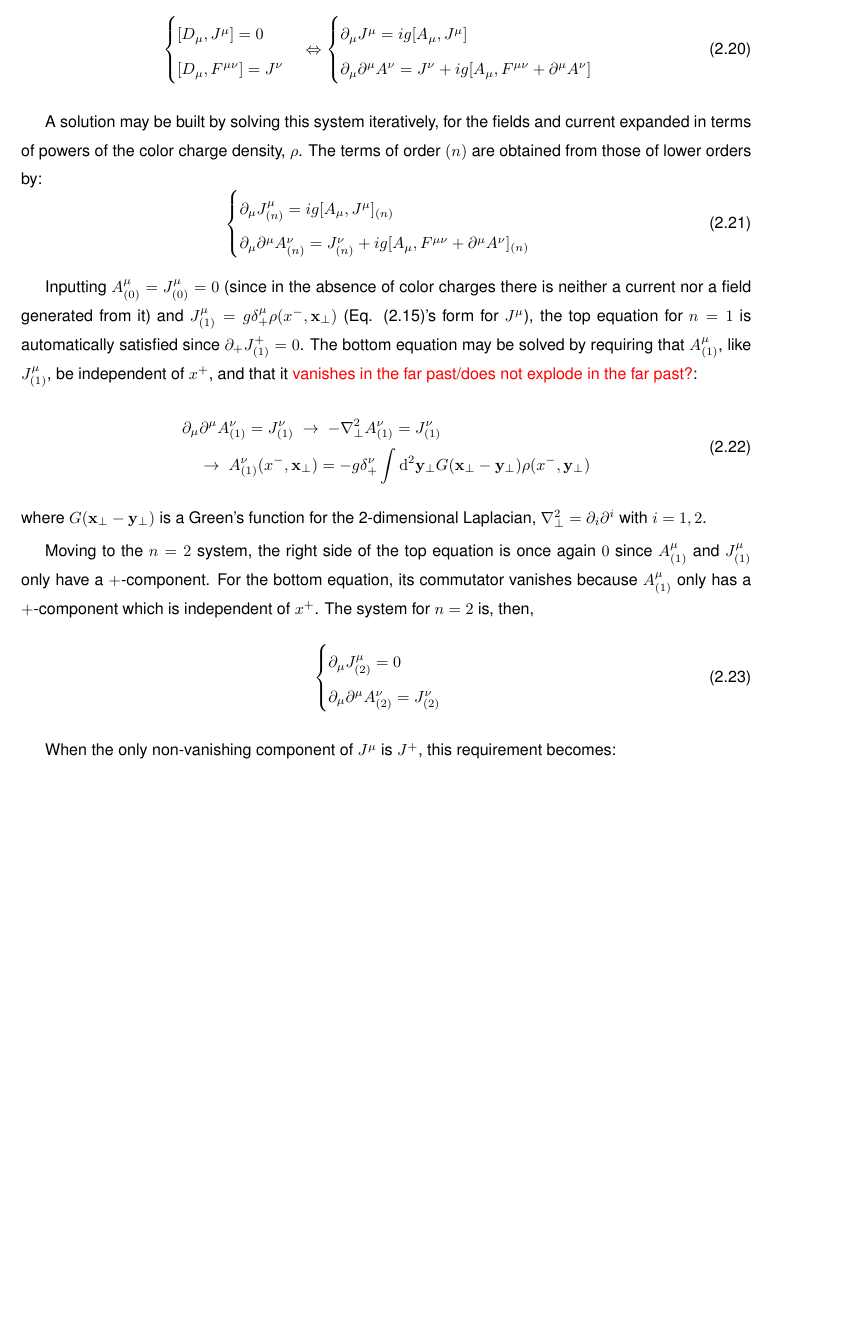
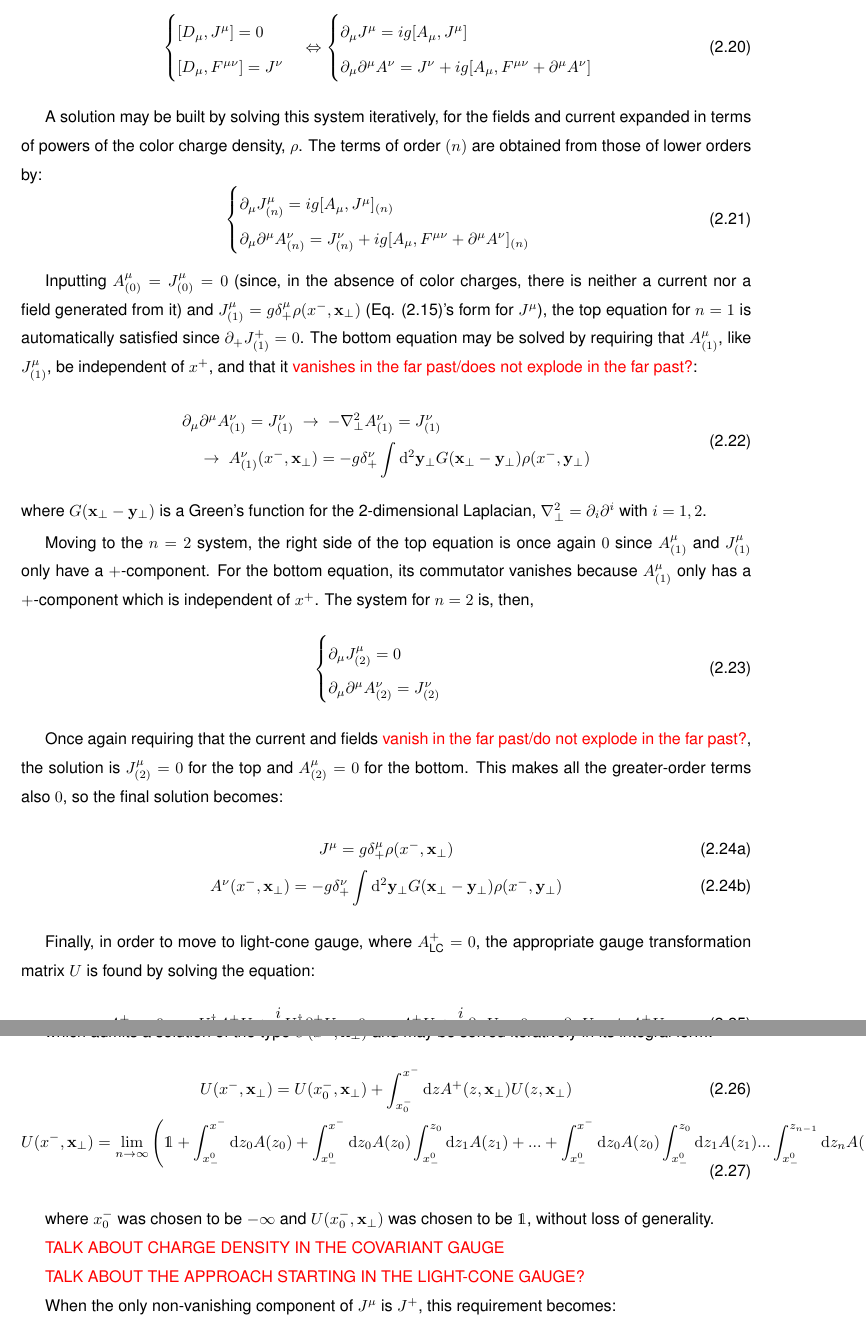
Before and after one commit to santolas2000/GRIJQE_Thesis, a LaTeX thesis (Thesis.tex, which reads Pablo.tex, Thesis_Preamble.tex): part of page 34 of 48 before the commit and two parts of pages 34 and 35 of 48 after it, the two joined at a grey line, cut so that both start at the same text, the shorter picture padded with empty space. Compiled offline with pdfLaTeX; TikZ figures are drawn from their code, not taken from saved files.

Commit message:
Added to Pablo.tex

```diff
--- a/Pablo.tex
+++ b/Pablo.tex
@@ -339,7 +339,7 @@ A solution may be built by solving this system iteratively, for the fields and c
 %	\end{cases}
 %\end{equation}
 
-Inputting $A_{(0)}^\mu = J_{(0)}^\mu = 0$ (since in the absence of color charges there is neither a current nor a field generated from it) and $J_{(1)}^\mu = g \delta^{\mu}_+ \rho(x^-,\mathbf{x}_\perp)$  (Eq. (\ref{eq:+_Current})'s form for $J^\mu$), the top equation for $n=1$ is automatically satisfied since $\partial_+ J^+_{(1)} = 0$. The bottom equation may be solved by requiring that $A^\mu_{(1)}$, like $J_{(1)}^\mu$, be independent of $x^+$, and that it \textcolor{red}{vanishes in the far past/does not explode in the far past?}:
+Inputting $A_{(0)}^\mu = J_{(0)}^\mu = 0$ (since, in the absence of color charges, there is neither a current nor a field generated from it) and $J_{(1)}^\mu = g \delta^{\mu}_+ \rho(x^-,\mathbf{x}_\perp)$  (Eq. (\ref{eq:+_Current})'s form for $J^\mu$), the top equation for $n=1$ is automatically satisfied since $\partial_+ J^+_{(1)} = 0$. The bottom equation may be solved by requiring that $A^\mu_{(1)}$, like $J_{(1)}^\mu$, be independent of $x^+$, and that it \textcolor{red}{vanishes in the far past/does not explode in the far past?}:
 \begin{equation}
 \begin{split}
 	\partial_\mu & \partial^\mu A_{(1)}^\nu = J_{(1)}^\nu ~ \to ~
@@ -357,6 +357,35 @@ Moving to the $n=2$ system, the right side of the top equation is once again $0$
 	\end{cases}
 \end{equation}
 
+Once again requiring that the current and fields  \textcolor{red}{vanish in the far past/do not explode in the far past?}, the solution is $J_{(2)}^\mu = 0$ for the top and $A_{(2)}^\mu =0$ for the bottom. This makes all the greater-order terms also $0$, so the final solution becomes:
+\begin{subequations}
+\begin{gather}
+	J^\mu = g \delta^{\mu}_+ \rho(x^-,\mathbf{x}_\perp) \\
+	A^\nu(x^-,\mathbf{x}_\perp) = - g \delta^{\nu}_+  \int \diff^2 \mathbf{y}_\perp G(\mathbf{x_\perp} - \mathbf{y_\perp}) \rho(x^-,\mathbf{y}_\perp)
+\end{gather}
+\end{subequations}
+
+Finally, in order to move to light-cone gauge, where $A_{\text{LC}}^{+}=0$, the appropriate gauge transformation matrix $U$ is found by solving the equation:
+\begin{equation}
+	A_{\text{LC}}^{+}=0 ~ \Leftrightarrow ~ U^\dagger A^+ U + \frac{i}{g} U^\dagger \partial^+ U = 0 ~ \Leftrightarrow ~ A^+ U + \frac{i}{g} \partial_- U = 0 ~ \Leftrightarrow ~ \partial_- U = ig A^+ U
+\end{equation}
+
+which admits a solution of the type $U(x^-,\mathbf{x}_\perp)$ and may be solved iteratively in its integral form:
+\begin{gather}
+	U(x^-,\mathbf{x}_\perp) = U(x^-_0, \mathbf{x}_\perp) + \int_{x^-_0}^{x^-} \diff z A^+ (z, \mathbf{x}_\perp) U (z, \mathbf{x}_\perp) 	\\
+	U(x^-,\mathbf{x}_\perp) = \lim_{n \to \infty}\left(\mathds{1}
+	+ \int_{x^0_-}^{x^-} \diff z_0 A (z_0)
+	+ \int_{x^0_-}^{x^-} \diff z_0 A (z_0)\int_{x^0_-}^{z_0} \diff z_1 A (z_1) + ...
+	+ \int_{x^0_-}^{x^-} \diff z_0 A (z_0)\int_{x^0_-}^{z_0} \diff z_1 A (z_1) ... \int_{x^0_-}^{z_{n-1}} \diff z_n A (z_n)
+	 \right) U(x_0^-,\mathbf{x}_\perp)
+\end{gather}
+
+
+where $x^-_0$ was chosen to be $-\infty$ and $U(x_0^-,\mathbf{x}_\perp)$ was chosen to be $\mathds{1}$, without loss of generality.
+
+\textcolor{red}{TALK ABOUT CHARGE DENSITY IN THE COVARIANT GAUGE}
+
+\textcolor{red}{TALK ABOUT THE APPROACH STARTING IN THE LIGHT-CONE GAUGE?}
 
 When the only non-vanishing component of $J^\mu$ is $J^+$, this requirement becomes:
 \begin{equation}
--- a/Thesis_Preamble.tex
+++ b/Thesis_Preamble.tex
@@ -556,6 +556,10 @@
 
 %for numbers inside circles
 \usepackage{circledsteps}
+
+%for identity
+\usepackage{dsfont}
+
 % ----------------------------------------------------------------------
 % Define new commands to assure consistent treatment throughout document
 % ----------------------------------------------------------------------
```
Also changed, not shown: Thesis.pdf.
